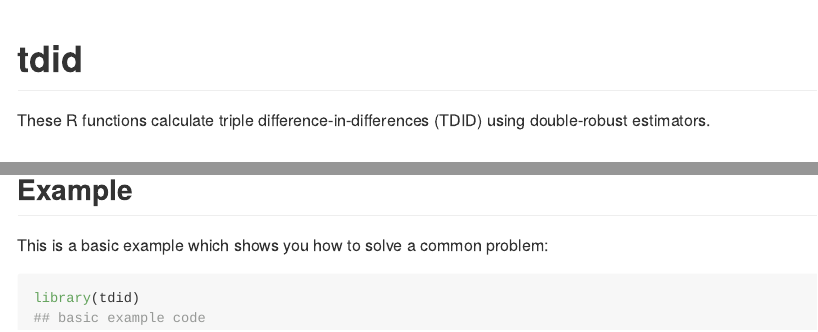
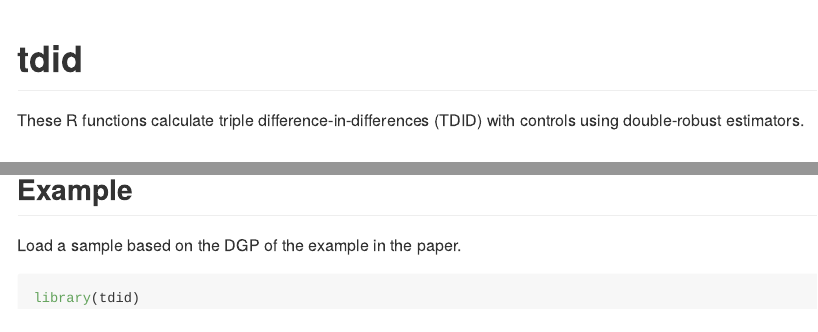
Before and after one commit to dorleventer/tdid, an R Markdown document (README.Rmd): the page in a window 1100 px wide, from its top, and a second part further down, joined at a grey line. Rendered offline with R 4.5, knitr and Pandoc, with nearby package versions; some code elsewhere in the file could not run offline.

````diff
--- a/README.Rmd
+++ b/README.Rmd
@@ -18,7 +18,7 @@
 <!-- badges: start -->
 <!-- badges: end -->
 
-These R functions calculate triple difference-in-differences (TDID) using double-robust estimators.
+These R functions calculate triple difference-in-differences (TDID) with controls using double-robust estimators.
 
 ## Installation
 
@@ -31,9 +31,8 @@
 
 ## Example
 
-This is a basic example which shows you how to solve a common problem:
+Load a sample based on the DGP of the example in the paper.
 
-```{r example}
+```{r}
 library(tdid)
-## basic example code
 ```
````
Also changed, not shown: README.md (added).
